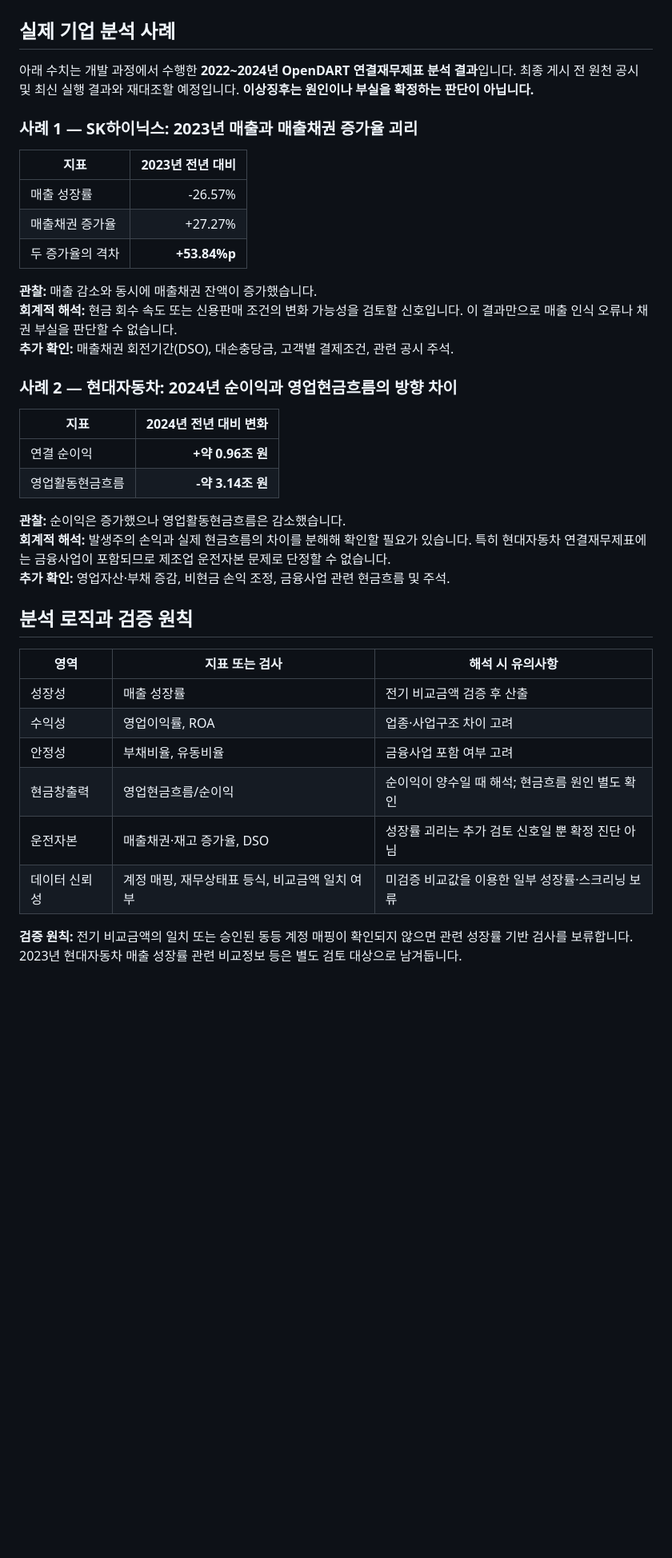
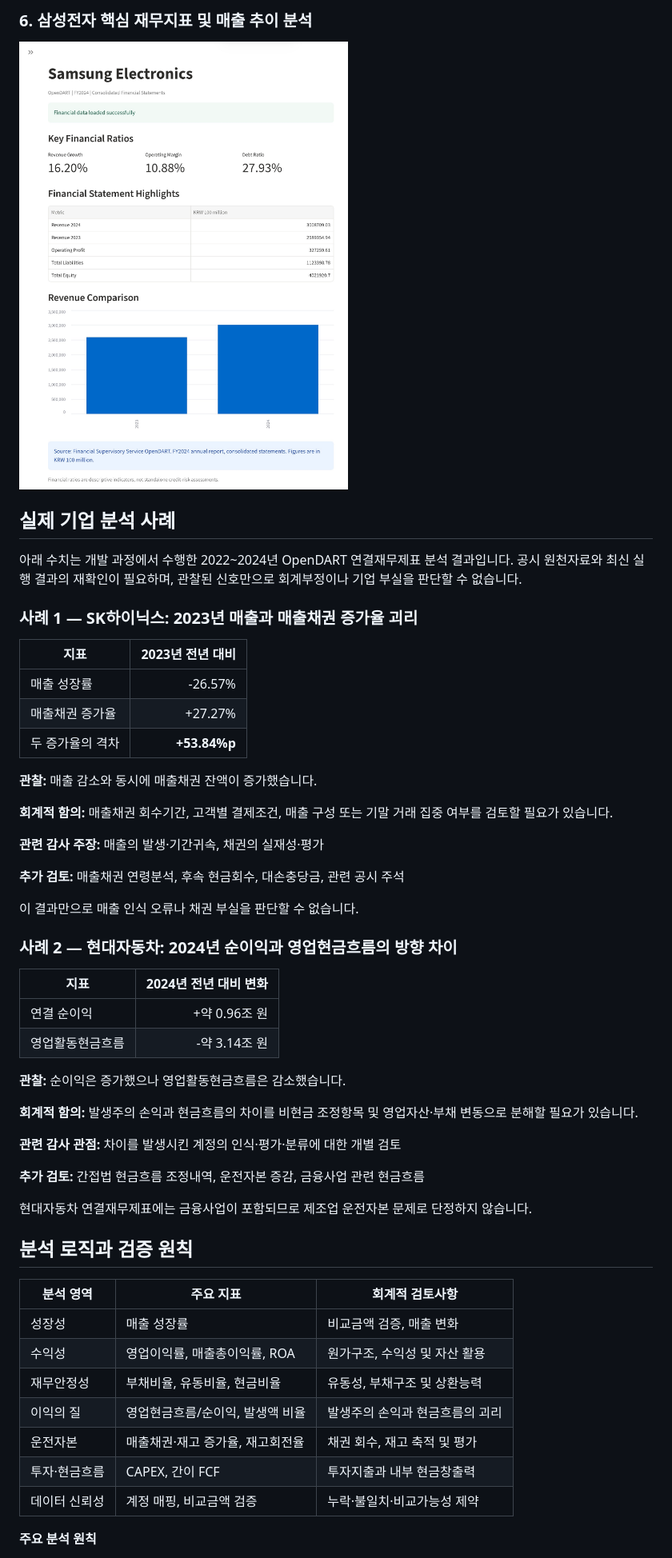
Before and after one commit to hyexu/corporate-risk-intelligence, a Markdown page: README.md, the part around one of its changes. Shown at 80% size. GitHub-like rendering; blank space fills up the shorter version.

```diff
--- a/README.md
+++ b/README.md
@@ -33,8 +116,11 @@
+### 6. 삼성전자 핵심 재무지표 및 매출 추이 분석
+
+![삼성전자 핵심 재무지표 및 매출 추이 분석](assets/samsung-financial-overview.jpeg)
 
 
 ## 실제 기업 분석 사례
 
-아래 수치는 개발 과정에서 수행한 **2022~2024년 OpenDART 연결재무제표 분석 결과**입니다. 최종 게시 전 원천 공시 및 최신 실행 결과와 재대조할 예정입니다. **이상징후는 원인이나 부실을 확정하는 판단이 아닙니다.**
+아래 수치는 개발 과정에서 수행한 2022~2024년 OpenDART 연결재무제표 분석 결과입니다. 공시 원천자료와 최신 실행 결과의 재확인이 필요하며, 관찰된 신호만으로 회계부정이나 기업 부실을 판단할 수 없습니다.
 
 ### 사례 1 — SK하이닉스: 2023년 매출과 매출채권 증가율 괴리
 
@@ -45,30 +131,43 @@
 | 두 증가율의 격차 | **+53.84%p** |
 
 **관찰:** 매출 감소와 동시에 매출채권 잔액이 증가했습니다.
-**회계적 해석:** 현금 회수 속도 또는 신용판매 조건의 변화 가능성을 검토할 신호입니다. 이 결과만으로 매출 인식 오류나 채권 부실을 판단할 수 없습니다.
-**추가 확인:** 매출채권 회전기간(DSO), 대손충당금, 고객별 결제조건, 관련 공시 주석.
+
+**회계적 함의:** 매출채권 회수기간, 고객별 결제조건, 매출 구성 또는 기말 거래 집중 여부를 검토할 필요가 있습니다.
+
+**관련 감사 주장:** 매출의 발생·기간귀속, 채권의 실재성·평가
+
+**추가 검토:** 매출채권 연령분석, 후속 현금회수, 대손충당금, 관련 공시 주석
+
+이 결과만으로 매출 인식 오류나 채권 부실을 판단할 수 없습니다.
 
 ### 사례 2 — 현대자동차: 2024년 순이익과 영업현금흐름의 방향 차이
 
 | 지표 | 2024년 전년 대비 변화 |
 |---|---:|
-| 연결 순이익 | **+약 0.96조 원** |
-| 영업활동현금흐름 | **-약 3.14조 원** |
+| 연결 순이익 | +약 0.96조 원 |
+| 영업활동현금흐름 | -약 3.14조 원 |
 
 **관찰:** 순이익은 증가했으나 영업활동현금흐름은 감소했습니다.
-**회계적 해석:** 발생주의 손익과 실제 현금흐름의 차이를 분해해 확인할 필요가 있습니다. 특히 현대자동차 연결재무제표에는 금융사업이 포함되므로 제조업 운전자본 문제로 단정할 수 없습니다.
-**추가 확인:** 영업자산·부채 증감, 비현금 손익 조정, 금융사업 관련 현금흐름 및 주석.
+
+**회계적 함의:** 발생주의 손익과 현금흐름의 차이를 비현금 조정항목 및 영업자산·부채 변동으로 분해할 필요가 있습니다.
+
+**관련 감사 관점:** 차이를 발생시킨 계정의 인식·평가·분류에 대한 개별 검토
+
+**추가 검토:** 간접법 현금흐름 조정내역, 운전자본 증감, 금융사업 관련 현금흐름
+
+현대자동차 연결재무제표에는 금융사업이 포함되므로 제조업 운전자본 문제로 단정하지 않습니다.
 
 ## 분석 로직과 검증 원칙
 
-| 영역 | 지표 또는 검사 | 해석 시 유의사항 |
+| 분석 영역 | 주요 지표 | 회계적 검토사항 |
 |---|---|---|
-| 성장성 | 매출 성장률 | 전기 비교금액 검증 후 산출 |
-| 수익성 | 영업이익률, ROA | 업종·사업구조 차이 고려 |
-| 안정성 | 부채비율, 유동비율 | 금융사업 포함 여부 고려 |
-| 현금창출력 | 영업현금흐름/순이익 | 순이익이 양수일 때 해석; 현금흐름 원인 별도 확인 |
-| 운전자본 | 매출채권·재고 증가율, DSO | 성장률 괴리는 추가 검토 신호일 뿐 확정 진단 아님 |
-| 데이터 신뢰성 | 계정 매핑, 재무상태표 등식, 비교금액 일치 여부 | 미검증 비교값을 이용한 일부 성장률·스크리닝 보류 |
+| 성장성 | 매출 성장률 | 비교금액 검증, 매출 변화 |
+| 수익성 | 영업이익률, 매출총이익률, ROA | 원가구조, 수익성 및 자산 활용 |
+| 재무안정성 | 부채비율, 유동비율, 현금비율 | 유동성, 부채구조 및 상환능력 |
+| 이익의 질 | 영업현금흐름/순이익, 발생액 비율 | 발생주의 손익과 현금흐름의 괴리 |
+| 운전자본 | 매출채권·재고 증가율, 재고회전율 | 채권 회수, 재고 축적 및 평가 |
+| 투자·현금흐름 | CAPEX, 간이 FCF | 투자지출과 내부 현금창출력 |
+| 데이터 신뢰성 | 계정 매핑, 비교금액 검증 | 누락·불일치·비교가능성 제약 |
 
-**검증 원칙:** 전기 비교금액의 일치 또는 승인된 동등 계정 매핑이 확인되지 않으면 관련 성장률 기반 검사를 보류합니다. 2023년 현대자동차 매출 성장률 관련 비교정보 등은 별도 검토 대상으로 남겨둡니다.
+**주요 분석 원칙**
 
```
Also changed, not shown: other parts of README.md (+170 -38 lines), assets/accounting-ratio-analysis.jpeg (added), assets/advanced-financial-ratios.jpeg (added), assets/financial-review-report.jpeg (added), assets/samsung-financial-overview.jpeg (renamed from assets/risk-summary.jpeg).
